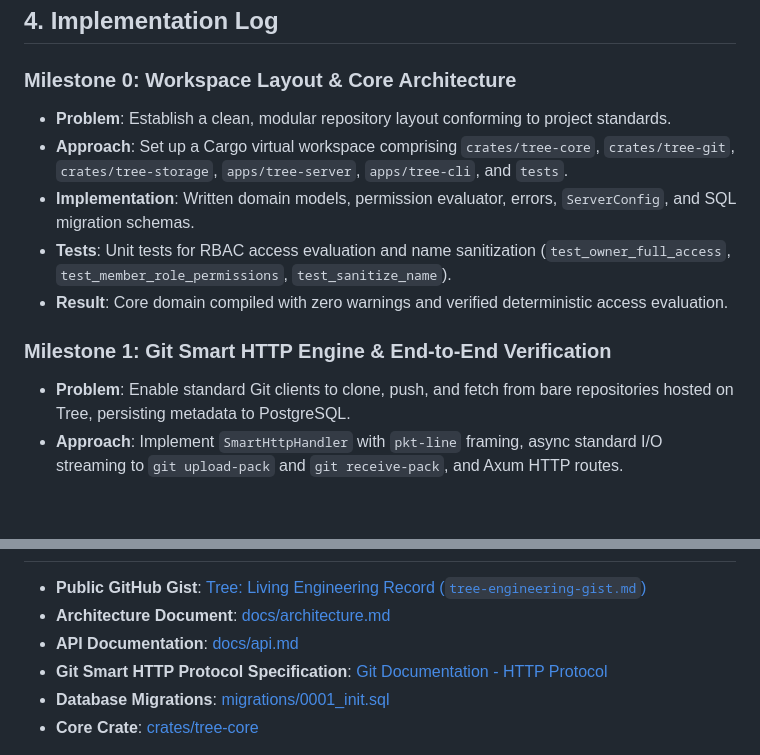
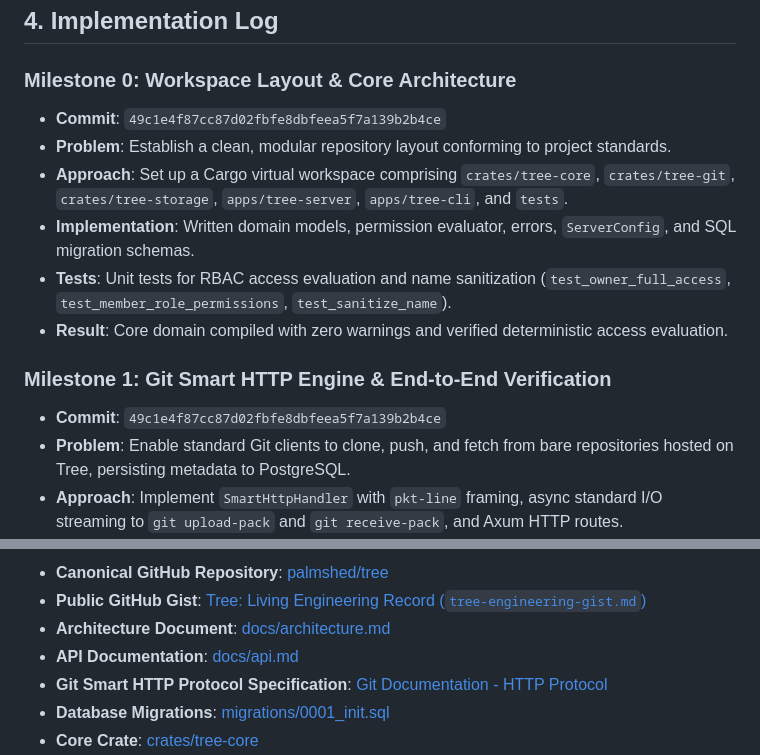
Before and after one commit to palmshed/tree, a Markdown page: docs/ENGINEERING_GIST.md, 2 parts joined by grey strips. GitHub-like rendering; blank space fills up the shorter version.

```diff
--- a/docs/ENGINEERING_GIST.md
+++ b/docs/ENGINEERING_GIST.md
@@ -163,6 +164,7 @@ CREATE TABLE repository_permissions (
 ## 4. Implementation Log
 
 ### Milestone 0: Workspace Layout & Core Architecture
+- **Commit**: `49c1e4f87cc87d02fbfe8dbfeea5f7a139b2b4ce`
 - **Problem**: Establish a clean, modular repository layout conforming to project standards.
 - **Approach**: Set up a Cargo virtual workspace comprising `crates/tree-core`, `crates/tree-git`, `crates/tree-storage`, `apps/tree-server`, `apps/tree-cli`, and `tests`.
 - **Implementation**: Written domain models, permission evaluator, errors, `ServerConfig`, and SQL migration schemas.
@@ -170,6 +172,7 @@ CREATE TABLE repository_permissions (
 - **Result**: Core domain compiled with zero warnings and verified deterministic access evaluation.
 
 ### Milestone 1: Git Smart HTTP Engine & End-to-End Verification
+- **Commit**: `49c1e4f87cc87d02fbfe8dbfeea5f7a139b2b4ce`
 - **Problem**: Enable standard Git clients to clone, push, and fetch from bare repositories hosted on Tree, persisting metadata to PostgreSQL.
 - **Approach**: Implement `SmartHttpHandler` with `pkt-line` framing, async standard I/O streaming to `git upload-pack` and `git receive-pack`, and Axum HTTP routes.
 - **Implementation**: Created `git_http.rs`, `api.rs`, `engine.rs`, `refs.rs`, `postgres.rs`, and CLI tool `tree`.
@@ -306,4 +334,5 @@ CREATE TABLE repository_permissions (
 
+- **Canonical GitHub Repository**: [palmshed/tree](https://github.com/palmshed/tree)
 - **Public GitHub Gist**: [Tree: Living Engineering Record (`tree-engineering-gist.md`)](https://gist.github.com/bniladridas/121f0d2f10f6900faf3ffab455be757f)
 - **Architecture Document**: [docs/architecture.md](architecture.md)
 - **API Documentation**: [docs/api.md](api.md)
```
Also changed, not shown: other parts of docs/ENGINEERING_GIST.md (+55 -29 lines).
